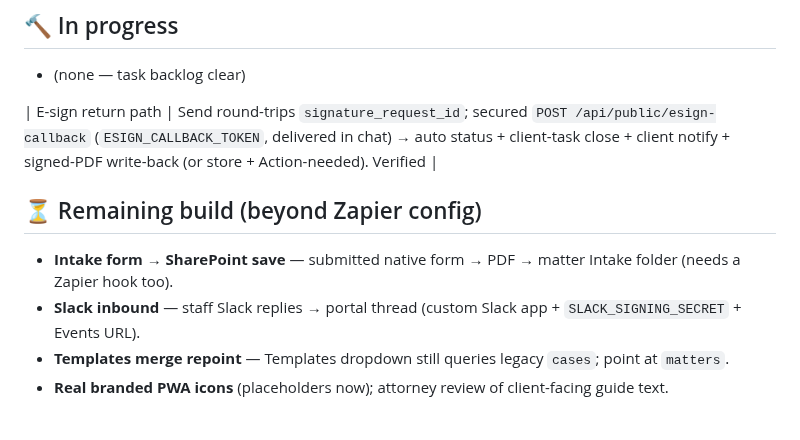
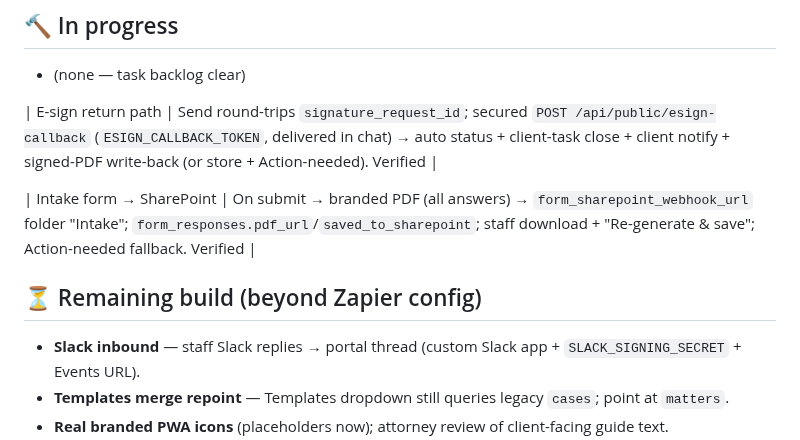
Before and after one commit to LEGAL-AUTHORITY-LAB/fl-family-law-authority, a Markdown page: docs/BUILD-TRACKER.md, the part around the change. Rendered like a GitHub page; blank space fills up the shorter version.

Commit message:
Intake form -> SharePoint save on submit done (branded PDF + Intake folder)
Co-Authored-By: Claude Opus 4.8 <noreply@anthropic.com>
Claude-Session: https://claude.ai/code/session_013ut5SewLUAWsRWDRhbDo8s

```diff
--- a/docs/BUILD-TRACKER.md
+++ b/docs/BUILD-TRACKER.md
@@ -66,8 +66,9 @@ Legend: ✅ done & tested · 🔨 in progress · ⏳ backlog · ⛔ blocked
 
 | E-sign return path | Send round-trips `signature_request_id`; secured `POST /api/public/esign-callback` (`ESIGN_CALLBACK_TOKEN`, delivered in chat) → auto status + client-task close + client notify + signed-PDF write-back (or store + Action-needed). Verified |
 
+| Intake form → SharePoint | On submit → branded PDF (all answers) → `form_sharepoint_webhook_url` folder "Intake"; `form_responses.pdf_url`/`saved_to_sharepoint`; staff download + "Re-generate & save"; Action-needed fallback. Verified |
+
 ## ⏳ Remaining build (beyond Zapier config)
-- **Intake form → SharePoint save** — submitted native form → PDF → matter Intake folder (needs a Zapier hook too).
 - **Slack inbound** — staff Slack replies → portal thread (custom Slack app + `SLACK_SIGNING_SECRET` + Events URL).
 - **Templates merge repoint** — Templates dropdown still queries legacy `cases`; point at `matters`.
 - **Real branded PWA icons** (placeholders now); attorney review of client-facing guide text.
```
